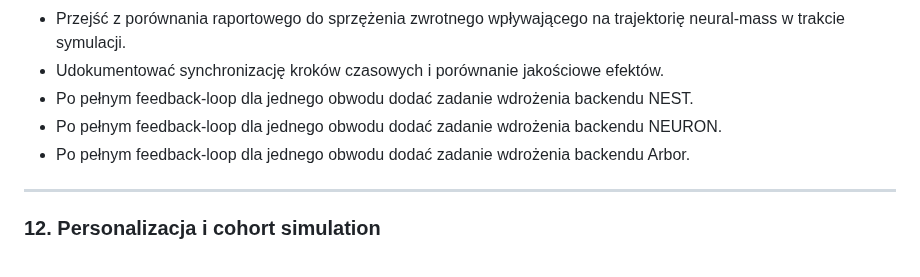
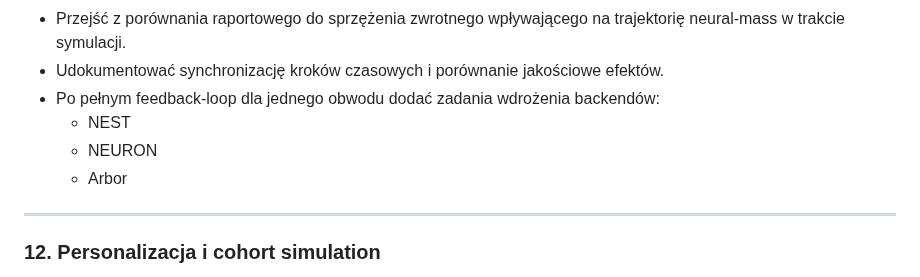
Before and after one commit to MatPomGit/neuro_sim, a Markdown page: BACKLOG.md, the part around the change. GitHub-like rendering.

Commit message:
Update BACKLOG.md
Co-authored-by: gemini-code-assist[bot] <176961590+gemini-code-assist[bot]@users.noreply.github.com>

```diff
--- a/BACKLOG.md
+++ b/BACKLOG.md
@@ -420,12 +420,10 @@ wymiany sygnałów i porównanie raportowe bez pełnego sprzężenia zwrotnego.
 - Przejść z porównania raportowego do sprzężenia zwrotnego wpływającego na
   trajektorię neural-mass w trakcie symulacji.
 - Udokumentować synchronizację kroków czasowych i porównanie jakościowe efektów.
-- Po pełnym feedback-loop dla jednego obwodu dodać zadanie wdrożenia backendu
-  NEST.
-- Po pełnym feedback-loop dla jednego obwodu dodać zadanie wdrożenia backendu
-  NEURON.
-- Po pełnym feedback-loop dla jednego obwodu dodać zadanie wdrożenia backendu
-  Arbor.
+- Po pełnym feedback-loop dla jednego obwodu dodać zadania wdrożenia backendów:
+  - NEST
+  - NEURON
+  - Arbor
 
 ---
 
```
